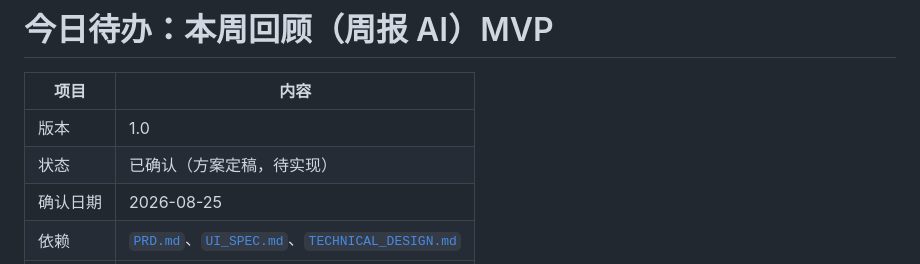
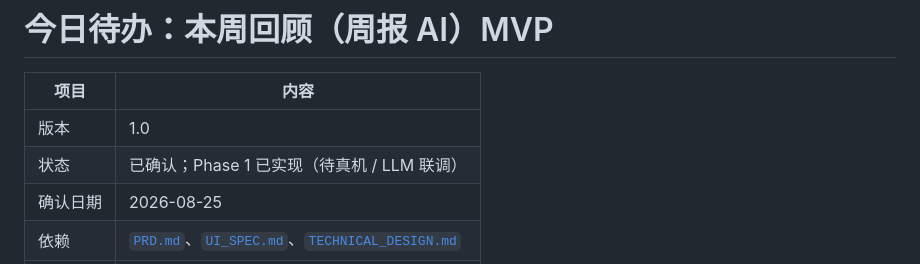
Before and after one commit to Aguanxinyu/Aguanxinyu, a Markdown page: docs/WEEKLY_REVIEW_MVP.md, the part around the change. Rendered like a GitHub page.

Commit message:
docs: mark weekly review MVP as implemented
Co-authored-by: Aguanxinyu <Aguanxinyu@users.noreply.github.com>

```diff
--- a/docs/WEEKLY_REVIEW_MVP.md
+++ b/docs/WEEKLY_REVIEW_MVP.md
@@ -3,7 +3,7 @@
 | 项目 | 内容 |
 | --- | --- |
 | 版本 | 1.0 |
-| 状态 | 已确认（方案定稿，待实现） |
+| 状态 | 已确认；Phase 1 已实现（待真机 / LLM 联调） |
 | 确认日期 | 2026-08-25 |
 | 依赖 | [`PRD.md`](./PRD.md)、[`UI_SPEC.md`](./UI_SPEC.md)、[`TECHNICAL_DESIGN.md`](./TECHNICAL_DESIGN.md) |
 | 阶段 | Phase 1（MVP）；推送为 Phase 2 |
```
